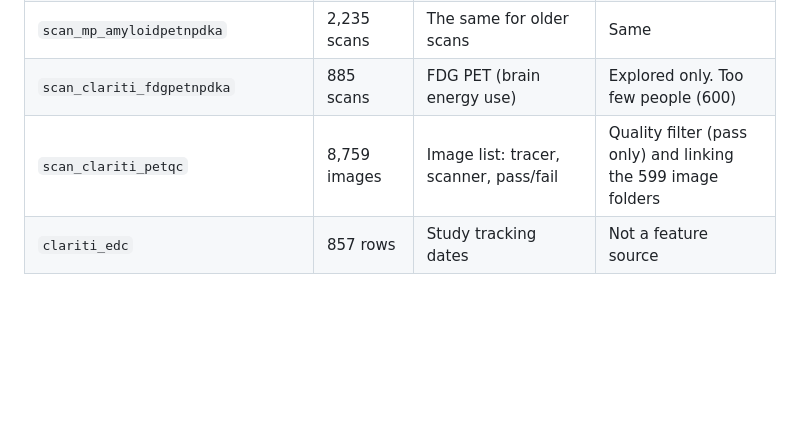
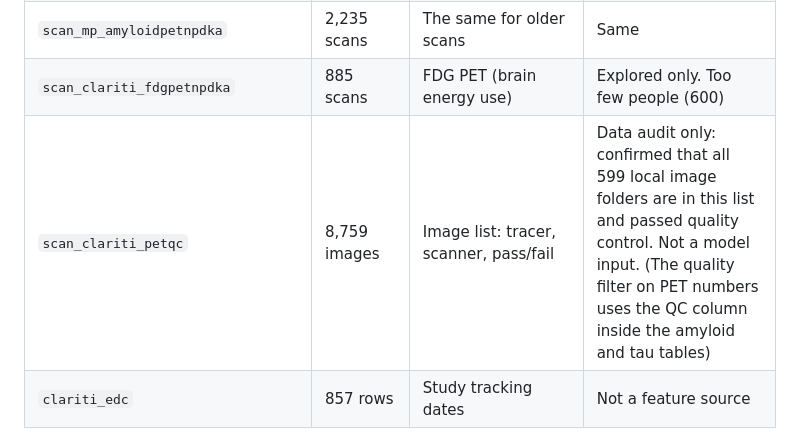
Before and after one commit to hansikareddy40/CardioCog-RAG, a Markdown page: docs/features_by_dataset.md, the part around the change. Drawn GitHub-style; blank space fills up the shorter version.

Commit message:
Correct the role of the PET QC table in the features note

```diff
--- a/docs/features_by_dataset.md
+++ b/docs/features_by_dataset.md
@@ -21,7 +21,7 @@ Checked against the code on 7 October 2026 (`scripts/nacc_utils.py`, `scripts/bu
 | `scan_clariti_amyloidpetnpdka` | 3,933 scans | Amyloid PET by brain region (about 160 regional SUVR values per scan) | Audited only. No script reads it for modelling: its SUVR values are tracer-specific and cannot be pooled, so the Centiloid table above is used instead |
 | `scan_mp_amyloidpetnpdka` | 2,235 scans | The same for older scans | Same |
 | `scan_clariti_fdgpetnpdka` | 885 scans | FDG PET (brain energy use) | Explored only. Too few people (600) |
-| `scan_clariti_petqc` | 8,759 images | Image list: tracer, scanner, pass/fail | Quality filter (pass only) and linking the 599 image folders |
+| `scan_clariti_petqc` | 8,759 images | Image list: tracer, scanner, pass/fail | Data audit only: confirmed that all 599 local image folders are in this list and passed quality control. Not a model input. (The quality filter on PET numbers uses the QC column inside the amyloid and tau tables) |
 | `clariti_edc` | 857 rows | Study tracking dates | Not a feature source |
 
 The 599 raw PET image folders were used for the separate image experiment (notebook 11). No image feature goes into the dementia model, because only 5 of the 446 people with images developed dementia.
```
